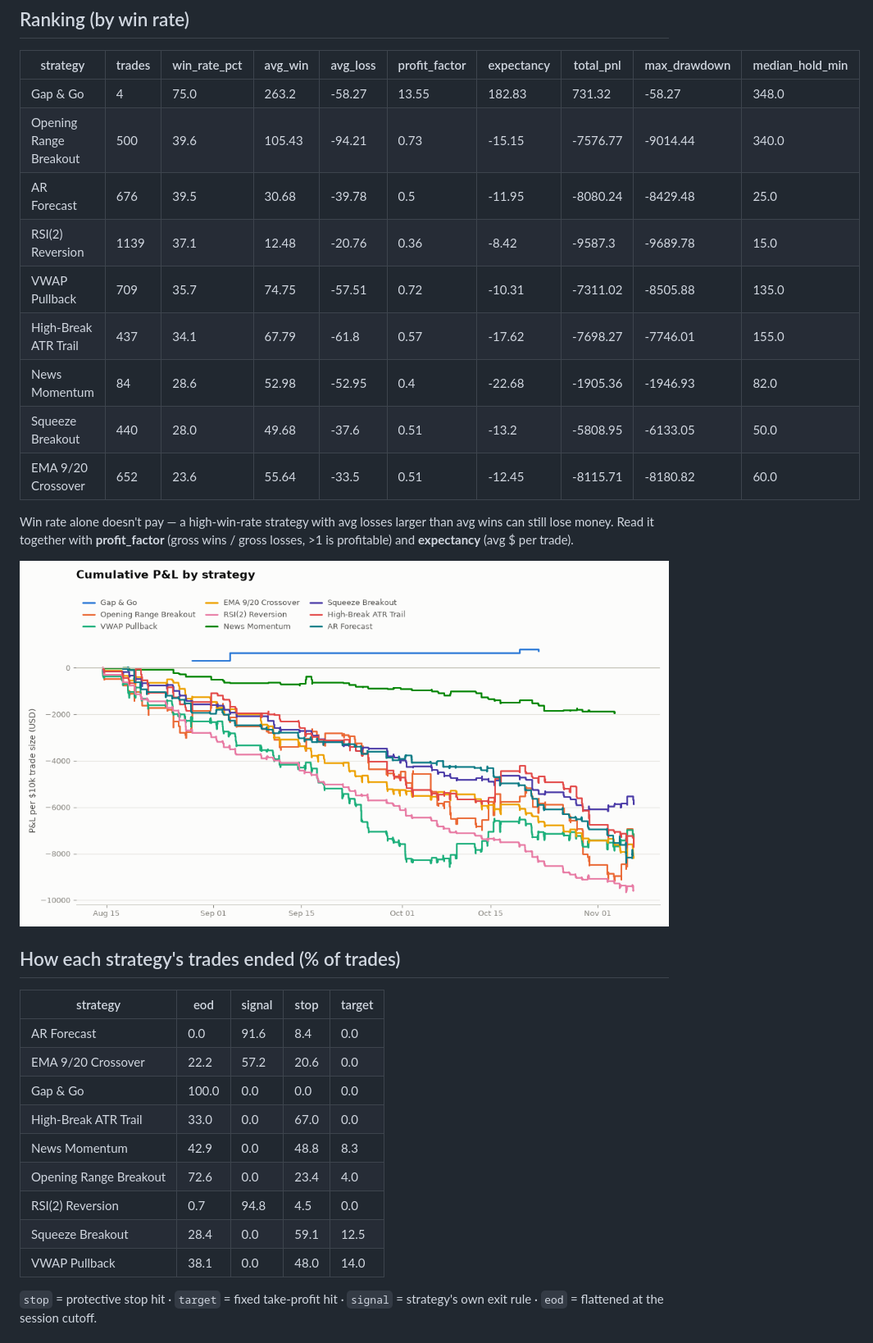
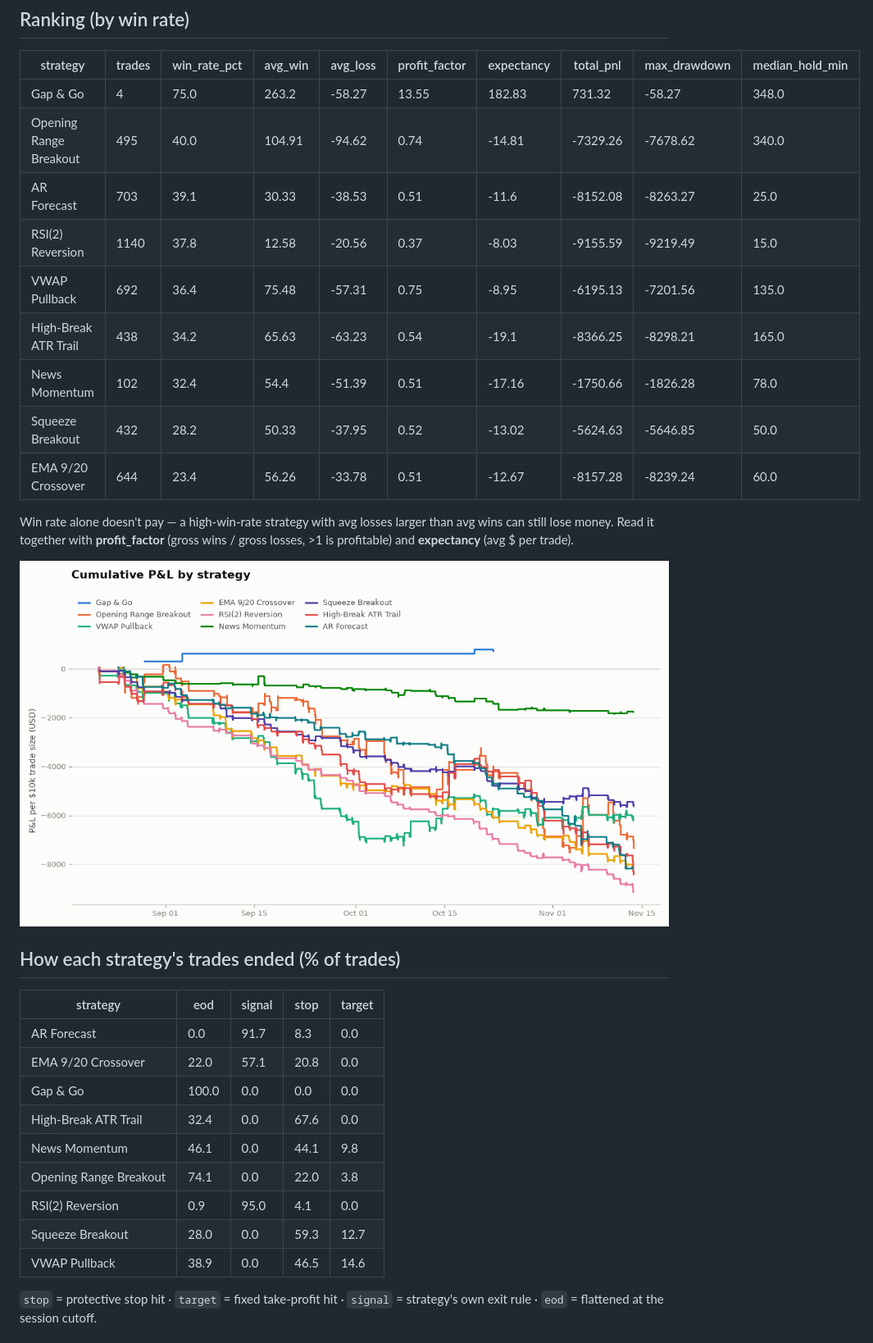
Before and after one commit to CollinChris/trading-strategy-lab, a Markdown page: results/RESULTS.md, the part around one of its changes. Shown at 82% size. Rendered like a GitHub page; pictures changed too: results/equity_curves.png.

```diff
--- a/results/RESULTS.md
+++ b/results/RESULTS.md
@@ -10,14 +10,14 @@ symbols **NVDA, TSLA, COIN, AMZN, JPM, XOM, UNH, WMT, CAT, LLY** · bars **5m**
 | strategy | trades | win_rate_pct | avg_win | avg_loss | profit_factor | expectancy | total_pnl | max_drawdown | median_hold_min |
 |---|---|---|---|---|---|---|---|---|---|
 | Gap & Go | 4 | 75.0 | 263.2 | -58.27 | 13.55 | 182.83 | 731.32 | -58.27 | 348.0 |
-| Opening Range Breakout | 500 | 39.6 | 105.43 | -94.21 | 0.73 | -15.15 | -7576.77 | -9014.44 | 340.0 |
-| AR Forecast | 676 | 39.5 | 30.68 | -39.78 | 0.5 | -11.95 | -8080.24 | -8429.48 | 25.0 |
-| RSI(2) Reversion | 1139 | 37.1 | 12.48 | -20.76 | 0.36 | -8.42 | -9587.3 | -9689.78 | 15.0 |
-| VWAP Pullback | 709 | 35.7 | 74.75 | -57.51 | 0.72 | -10.31 | -7311.02 | -8505.88 | 135.0 |
-| High-Break ATR Trail | 437 | 34.1 | 67.79 | -61.8 | 0.57 | -17.62 | -7698.27 | -7746.01 | 155.0 |
-| News Momentum | 84 | 28.6 | 52.98 | -52.95 | 0.4 | -22.68 | -1905.36 | -1946.93 | 82.0 |
-| Squeeze Breakout | 440 | 28.0 | 49.68 | -37.6 | 0.51 | -13.2 | -5808.95 | -6133.05 | 50.0 |
-| EMA 9/20 Crossover | 652 | 23.6 | 55.64 | -33.5 | 0.51 | -12.45 | -8115.71 | -8180.82 | 60.0 |
+| Opening Range Breakout | 495 | 40.0 | 104.91 | -94.62 | 0.74 | -14.81 | -7329.26 | -7678.62 | 340.0 |
+| AR Forecast | 703 | 39.1 | 30.33 | -38.53 | 0.51 | -11.6 | -8152.08 | -8263.27 | 25.0 |
+| RSI(2) Reversion | 1140 | 37.8 | 12.58 | -20.56 | 0.37 | -8.03 | -9155.59 | -9219.49 | 15.0 |
+| VWAP Pullback | 692 | 36.4 | 75.48 | -57.31 | 0.75 | -8.95 | -6195.13 | -7201.56 | 135.0 |
+| High-Break ATR Trail | 438 | 34.2 | 65.63 | -63.23 | 0.54 | -19.1 | -8366.25 | -8298.21 | 165.0 |
+| News Momentum | 102 | 32.4 | 54.4 | -51.39 | 0.51 | -17.16 | -1750.66 | -1826.28 | 78.0 |
+| Squeeze Breakout | 432 | 28.2 | 50.33 | -37.95 | 0.52 | -13.02 | -5624.63 | -5646.85 | 50.0 |
+| EMA 9/20 Crossover | 644 | 23.4 | 56.26 | -33.78 | 0.51 | -12.67 | -8157.28 | -8239.24 | 60.0 |
 
 Win rate alone doesn't pay — a high-win-rate strategy with avg losses larger than
 avg wins can still lose money. Read it together with **profit_factor** (gross
@@ -29,15 +29,15 @@ wins / gross losses, >1 is profitable) and **expectancy** (avg $ per trade).
 
 | strategy | eod | signal | stop | target |
 |---|---|---|---|---|
-| AR Forecast | 0.0 | 91.6 | 8.4 | 0.0 |
-| EMA 9/20 Crossover | 22.2 | 57.2 | 20.6 | 0.0 |
+| AR Forecast | 0.0 | 91.7 | 8.3 | 0.0 |
+| EMA 9/20 Crossover | 22.0 | 57.1 | 20.8 | 0.0 |
 | Gap & Go | 100.0 | 0.0 | 0.0 | 0.0 |
-| High-Break ATR Trail | 33.0 | 0.0 | 67.0 | 0.0 |
-| News Momentum | 42.9 | 0.0 | 48.8 | 8.3 |
-| Opening Range Breakout | 72.6 | 0.0 | 23.4 | 4.0 |
-| RSI(2) Reversion | 0.7 | 94.8 | 4.5 | 0.0 |
-| Squeeze Breakout | 28.4 | 0.0 | 59.1 | 12.5 |
-| VWAP Pullback | 38.1 | 0.0 | 48.0 | 14.0 |
+| High-Break ATR Trail | 32.4 | 0.0 | 67.6 | 0.0 |
+| News Momentum | 46.1 | 0.0 | 44.1 | 9.8 |
+| Opening Range Breakout | 74.1 | 0.0 | 22.0 | 3.8 |
+| RSI(2) Reversion | 0.9 | 95.0 | 4.1 | 0.0 |
+| Squeeze Breakout | 28.0 | 0.0 | 59.3 | 12.7 |
+| VWAP Pullback | 38.9 | 0.0 | 46.5 | 14.6 |
 
 `stop` = protective stop hit · `target` = fixed take-profit hit ·
 `signal` = strategy's own exit rule · `eod` = flattened at the session cutoff.
```
Also changed, not shown: other parts of results/RESULTS.md (+10 -10 lines), results/REVIEW.md (+12 -12 lines), 1 other file.
